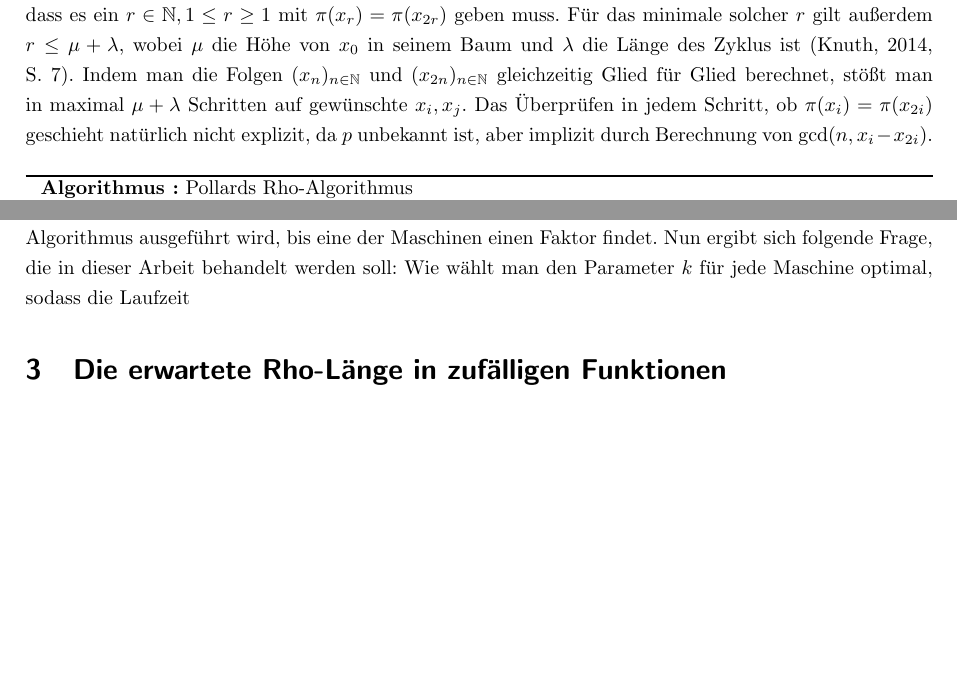
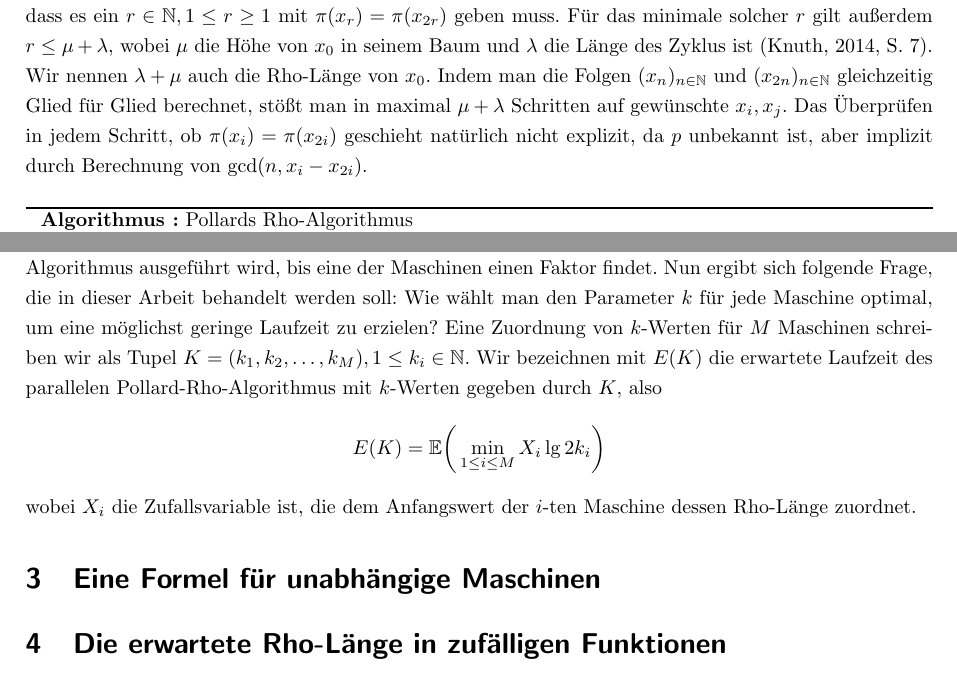
Before and after one commit to finn-rudolph/rhok, a LaTeX document (article/rhok.tex): two parts of pages 2 and 3 of 3, joined at a grey line, cut so that both start at the same text, the shorter picture padded with empty space. Compiled offline with pdfLaTeX.

Commit message:
Finish section about parallel Rho

```diff
--- a/article/rhok.tex
+++ b/article/rhok.tex
@@ -23,6 +23,7 @@
 
 \newcommand{\N}{\mathbb{N}}
 \newcommand{\Z}{\mathbb{Z}}
+\newcommand{\E}{\mathbb{E}}
 
 \newtheorem{definition}{Definition}
 
@@ -48,7 +49,7 @@ Sei $n$ die zu faktorisierende Zahl und $f : \Z/n\Z \to \Z/n\Z$ mit $f : x \maps
     Sei $X$ eine endliche Menge und $f: X \to X$ eine Abbildung. Der funktionale Graph von $f$, geschrieben $\gamma(f)$, ist der gerichtete Graph mit Knotenmenge $X$ und Kantenmenge $E$, wobei die Kante $(x, y) \in X \times X$ genau dann in $E$ liegt, wenn $f(x) = y$.
 \end{definition}
 
-\noindent Es ist leicht zu zeigen, dass jede Zusammenhangskomponente eines funktionalen Graphen aus einem Zyklus und an den Zyklusknoten gewurzelten Bäumen besteht. In $\gamma(f)$ betrachtet startet $(x_n)_{n \in \N}$ mit $x_0$ in einem Baum und "`läuft"' durch den Graphen, wobei immer die eindeutige von einem Knoten ausgehende Kante entlanggegangen wird. An der Wurzel des Baums von $x_0$ wird der Zyklus in der Zusammenhangskomponente von $x_0$ betreten, und ab genau diesem Punkt ist $(x_n)_{n \in \N}$ periodisch. Um $x_i, x_j$ mit $i \ne j$ und $\pi(x_i) = \pi(x_j)$ zu finden, wird Floyds Algorithmus zum Finden des Zyklus in der Zusammenhangskomponente von $\pi(x_0)$ in $\gamma(\pi(f))$ verwendet. Floyds Algorithmus macht sich zunutze, dass es ein $r \in \N, 1 \le r \ge 1$ mit $\pi(x_r) = \pi(x_{2r})$ geben muss. Für das minimale solcher $r$ gilt außerdem $r \le \mu + \lambda$, wobei $\mu$ die Höhe von $x_0$ in seinem Baum und $\lambda$ die Länge des Zyklus ist (Knuth, 2014, S. 7). Indem man die Folgen $(x_n)_{n \in \N}$ und $(x_{2n})_{n \in \N}$ gleichzeitig Glied für Glied berechnet, stößt man in maximal $\mu + \lambda$ Schritten auf gewünschte $x_i, x_j$. Das Überprüfen in jedem Schritt, ob $\pi(x_i) = \pi(x_{2i})$ geschieht natürlich nicht explizit, da $p$ unbekannt ist, aber implizit durch Berechnung von $\gcd(n, x_i - x_{2i})$.
+\noindent Es ist leicht zu zeigen, dass jede Zusammenhangskomponente eines funktionalen Graphen aus einem Zyklus und an den Zyklusknoten gewurzelten Bäumen besteht. In $\gamma(f)$ betrachtet startet $(x_n)_{n \in \N}$ mit $x_0$ in einem Baum und "`läuft"' durch den Graphen, wobei immer die eindeutige von einem Knoten ausgehende Kante entlanggegangen wird. An der Wurzel des Baums von $x_0$ wird der Zyklus in der Zusammenhangskomponente von $x_0$ betreten, und ab genau diesem Punkt ist $(x_n)_{n \in \N}$ periodisch. Um $x_i, x_j$ mit $i \ne j$ und $\pi(x_i) = \pi(x_j)$ zu finden, wird Floyds Algorithmus zum Finden des Zyklus in der Zusammenhangskomponente von $\pi(x_0)$ in $\gamma(\pi(f))$ verwendet. Floyds Algorithmus macht sich zunutze, dass es ein $r \in \N, 1 \le r \ge 1$ mit $\pi(x_r) = \pi(x_{2r})$ geben muss. Für das minimale solcher $r$ gilt außerdem $r \le \mu + \lambda$, wobei $\mu$ die Höhe von $x_0$ in seinem Baum und $\lambda$ die Länge des Zyklus ist (Knuth, 2014, S. 7). Wir nennen $\lambda + \mu$ auch die Rho-Länge von $x_0$. Indem man die Folgen $(x_n)_{n \in \N}$ und $(x_{2n})_{n \in \N}$ gleichzeitig Glied für Glied berechnet, stößt man in maximal $\mu + \lambda$ Schritten auf gewünschte $x_i, x_j$. Das Überprüfen in jedem Schritt, ob $\pi(x_i) = \pi(x_{2i})$ geschieht natürlich nicht explizit, da $p$ unbekannt ist, aber implizit durch Berechnung von $\gcd(n, x_i - x_{2i})$.
 
 \begin{algorithm*}
     $x \gets $ zufällige natürliche Zahl zwischen $0$ und $n - 1$ \;
@@ -71,7 +72,13 @@ Sei $n$ die zu faktorisierende Zahl und $f : \Z/n\Z \to \Z/n\Z$ mit $f : x \maps
 
 \subsection{Parallelisierung der Rho-Methode}
 
-Sei $M$ die Anzahl verfügbarer Maschinen. Eine "`Maschine"'  meint hier nicht zwingend einen Computer, sondern eine Ressource, auf der ein sequentielles Programm ausgeführt werden kann, was beispielsweise auch ein Prozessorthread sein kann. Die Rho-Methode lässt sich parallelisieren, indem $M$ Anfangswerte unabhängig voneinander zufällig gewählt werden und auf jeder der $M$ Maschinen Pollards Rho-Algorithmus ausgeführt wird, bis eine der Maschinen einen Faktor findet. Nun ergibt sich folgende Frage, die in dieser Arbeit behandelt werden soll: Wie wählt man den Parameter $k$ für jede Maschine optimal, sodass die Laufzeit
+Sei $M$ die Anzahl verfügbarer Maschinen. Eine "`Maschine"'  meint hier nicht zwingend einen Computer, sondern eine Ressource, auf der ein sequentielles Programm ausgeführt werden kann, was beispielsweise auch ein Prozessorthread sein kann. Die Rho-Methode lässt sich parallelisieren, indem $M$ Anfangswerte unabhängig voneinander zufällig gewählt werden und auf jeder der $M$ Maschinen Pollards Rho-Algorithmus ausgeführt wird, bis eine der Maschinen einen Faktor findet. Nun ergibt sich folgende Frage, die in dieser Arbeit behandelt werden soll: Wie wählt man den Parameter $k$ für jede Maschine optimal, um eine möglichst geringe Laufzeit zu erzielen? Eine Zuordnung von $k$-Werten für $M$ Maschinen schreiben wir als Tupel $K = (k_1, k_2, \dots, k_M), 1 \le k_i \in \N$. Wir bezeichnen mit $E(K)$ die erwartete Laufzeit des parallelen Pollard-Rho-Algorithmus mit $k$-Werten gegeben durch $K$, also
+\begin{align*}
+    E(K) = \E \bigg ( \min_{1 \le i \le M} X_i \lg 2k_i \bigg )
+\end{align*}
+wobei $X_i$ die Zufallsvariable ist, die dem Anfangswert der $i$-ten Maschine dessen Rho-Länge zuordnet.
+
+\section{Eine Formel für unabhängige Maschinen}
 
 \section{Die erwartete Rho-Länge in zufälligen Funktionen}
 
```
